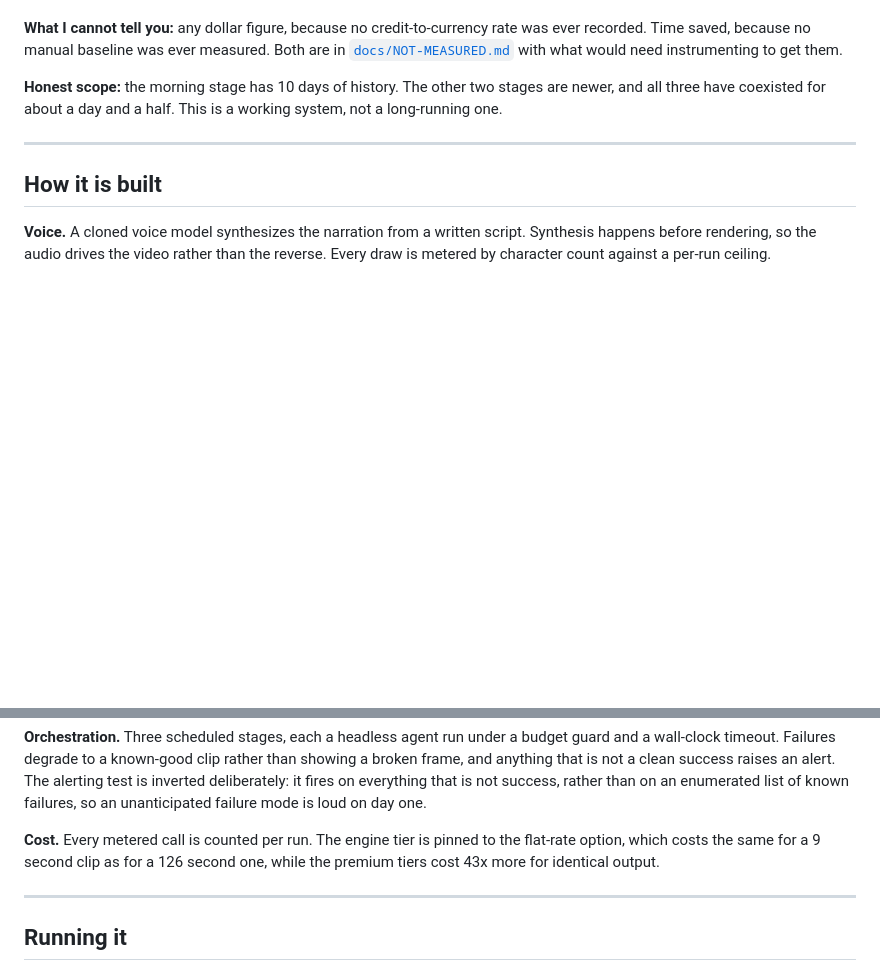
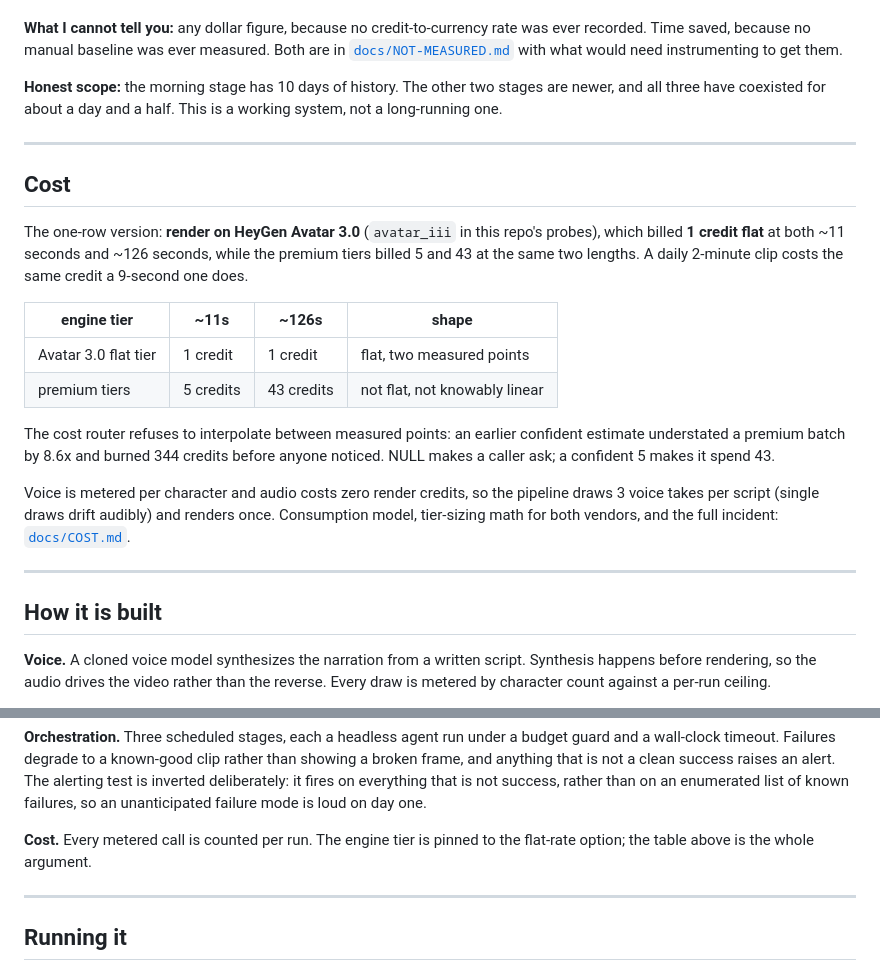
Before and after one commit to jameswniu/3d-filmmaking-ads-multimodal-evals, a Markdown page: README.md, 2 parts joined by grey strips. Rendered like a GitHub page; blank space fills up the shorter version.

```diff
--- a/README.md
+++ b/README.md
@@ -63,6 +92,21 @@ The two constraint rows are the same rule measured two ways. The gap between the
 
 ---
 
+## Cost
+
+The one-row version: **render on HeyGen Avatar 3.0** (`avatar_iii` in this repo's probes), which billed **1 credit flat** at both ~11 seconds and ~126 seconds, while the premium tiers billed 5 and 43 at the same two lengths. A daily 2-minute clip costs the same credit a 9-second one does.
+
+| engine tier | ~11s | ~126s | shape |
+|---|---|---|---|
+| Avatar 3.0 flat tier | 1 credit | 1 credit | flat, two measured points |
+| premium tiers | 5 credits | 43 credits | not flat, not knowably linear |
+
+The cost router refuses to interpolate between measured points: an earlier confident estimate understated a premium batch by 8.6x and burned 344 credits before anyone noticed. NULL makes a caller ask; a confident 5 makes it spend 43.
+
+Voice is metered per character and audio costs zero render credits, so the pipeline draws 3 voice takes per script (single draws drift audibly) and renders once. Consumption model, tier-sizing math for both vendors, and the full incident: [`docs/COST.md`](docs/COST.md).
+
+---
+
 ## How it is built
 
 **Voice.** A cloned voice model synthesizes the narration from a written script. Synthesis happens before rendering, so the audio drives the video rather than the reverse. Every draw is metered by character count against a per-run ceiling.
@@ -77,7 +121,7 @@ The two constraint rows are the same rule measured two ways. The gap between the
 
 **Orchestration.** Three scheduled stages, each a headless agent run under a budget guard and a wall-clock timeout. Failures degrade to a known-good clip rather than showing a broken frame, and anything that is not a clean success raises an alert. The alerting test is inverted deliberately: it fires on everything that is not success, rather than on an enumerated list of known failures, so an unanticipated failure mode is loud on day one.
 
-**Cost.** Every metered call is counted per run. The engine tier is pinned to the flat-rate option, which costs the same for a 9 second clip as for a 126 second one, while the premium tiers cost 43x more for identical output.
+**Cost.** Every metered call is counted per run. The engine tier is pinned to the flat-rate option; the table above is the whole argument.
 
 ---
 
```
Also changed, not shown: other parts of README.md (+40 -7 lines), docs/COST.md (added, +52 -0 lines), docs/SETUP.md (added, +52 -0 lines), assets/depth.png (added), assets/glass-photo.jpg (added), 5 other files.
